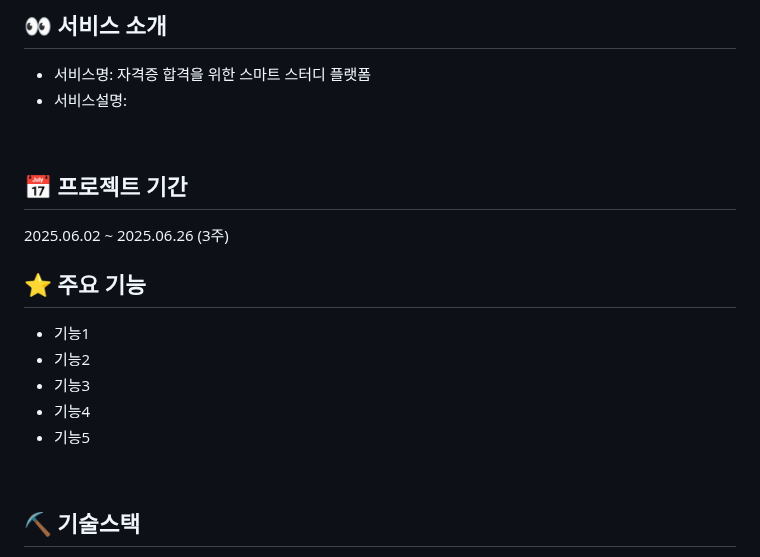
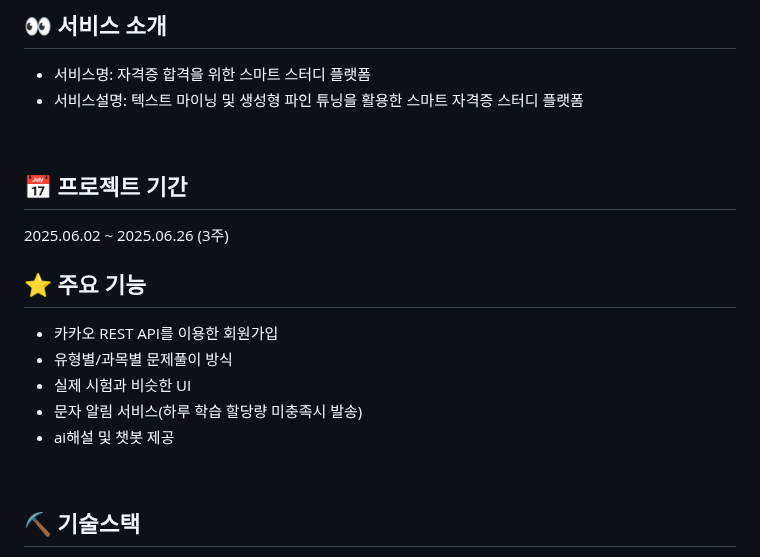
Before and after one commit to Ojanghun/FinalProject, a Markdown page: README.md, the part around the change. Drawn GitHub-style.

Commit message:
Update README.md
Signed-off-by: plume213 <iyd3378@gmail.com>

```diff
--- a/README.md
+++ b/README.md
@@ -6,7 +6,7 @@
 
 ## 👀 서비스 소개
 * 서비스명:  자격증 합격을 위한 스마트 스터디 플랫폼
-* 서비스설명:
+* 서비스설명: 텍스트 마이닝 및 생성형 파인 튜닝을 활용한 스마트 자격증 스터디 플랫폼
 <br>
 
 ## 📅 프로젝트 기간
@@ -14,11 +14,11 @@
 <br>
 
 ## ⭐ 주요 기능
-* 기능1
-* 기능2
-* 기능3
-* 기능4
-* 기능5
+* 카카오 REST API를 이용한 회원가입
+* 유형별/과목별 문제풀이 방식
+* 실제 시험과 비슷한 UI
+* 문자 알림 서비스(하루 학습 할당량 미충족시 발송)
+* ai해설 및 챗봇 제공
 <br>
 
 ## ⛏ 기술스택
```
